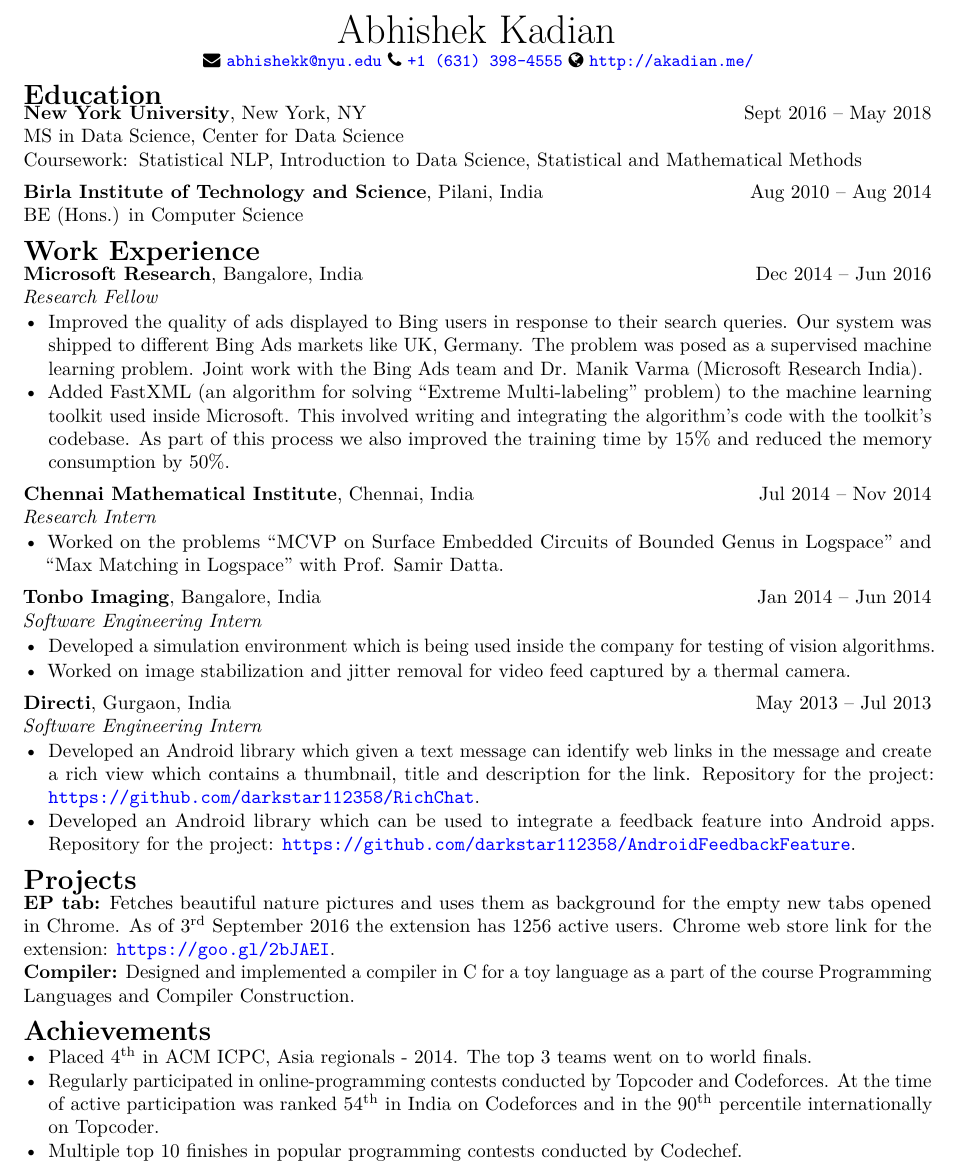
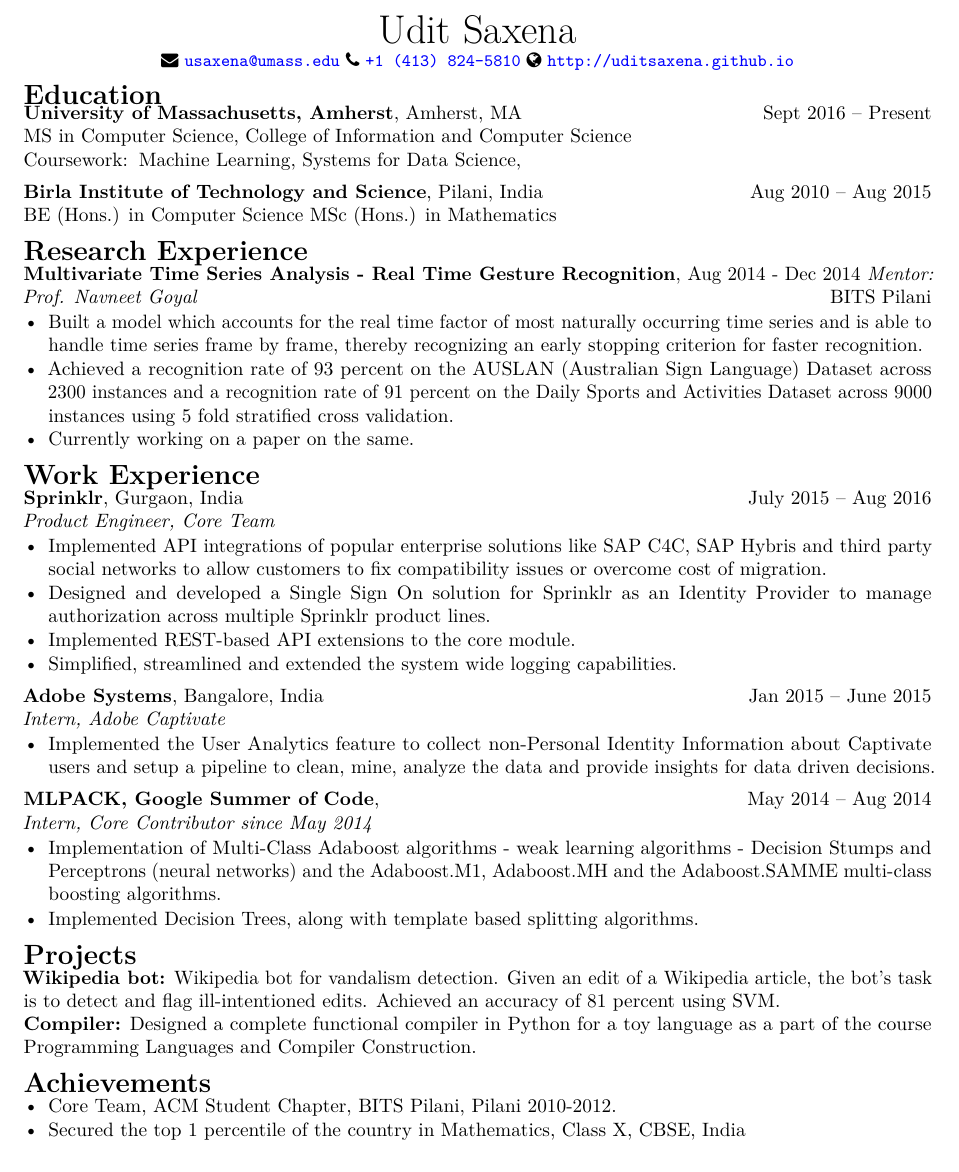
Before and after one commit to uditsaxena/resume, a LaTeX CV (resume.tex): part of the page, cut at the place of the change. Compiled offline with pdfLaTeX.

Commit message:
Some changes.

```diff
--- a/resume.tex
+++ b/resume.tex
@@ -27,92 +27,87 @@
 \pagecolor{white}
 \begin{center}
 \huge
-Abhishek Kadian\\
+Udit Saxena\\
 \small
-\faEnvelope~\href{mailto:abhishekk@nyu.edu}{\nolinkurl{abhishekk@nyu.edu}}
-\faPhone~\href{tel:16313984555}{\texttt{+1 (631) 398-4555}}
-\faGlobe~\url{http://akadian.me/}
+\faEnvelope~\href{mailto:usaxena@umass.edu}{\nolinkurl{usaxena@umass.edu}}
+\faPhone~\href{tel:14138245810}{\texttt{+1 (413) 824-5810}}
+\faGlobe~\url{http://uditsaxena.github.io}
 \normalsize
 \end{center}
 
 \section*{Education}
 \vspace{-1mm}
-\textbf{New York University}, New York, NY \hfill Sept 2016 --
-    May 2018\\
-MS in Data Science, Center for Data Science
+\textbf{University of Massachusetts, Amherst}, Amherst, MA \hfill Sept 2016 --
+    Present\\
+MS in Computer Science, College of Information and Computer Science
 \vspace{-2mm}
 \begin{description}[leftmargin=!, labelwidth=\widthof{Coursework },
         font=\normalfont]
-    \item[Coursework:] Statistical NLP,
-                        Introduction to Data Science, Statistical and Mathematical Methods
+    \item[Coursework:] Machine Learning,
+                        Systems for Data Science,
 \end{description}
 \vspace{-0.5mm}
 \textbf{Birla Institute of Technology and Science}, Pilani, India \hfill
-    Aug 2010 -- Aug 2014\\
+    Aug 2010 -- Aug 2015\\
 BE (Hons.) in Computer Science
+MSc (Hons.) in Mathematics
+
+\section*{Research Experience}
+\textbf{Multivariate Time Series Analysis - Real Time Gesture Recognition}, \hfill
+Aug 2014 - Dec 2014
+\emph{Mentor: Prof. Navneet Goyal} \hfill
+BITS Pilani\\
+\vspace{-6mm}
+\begin{itemize}
+\item Built a model which accounts for the real time factor of most naturally occurring time series and is able to handle time series frame by frame, thereby recognizing an early stopping criterion for faster recognition.
+\vspace{-2mm}
+\item Achieved a recognition rate of 93 percent on the AUSLAN (Australian Sign Language) Dataset across 2300 instances and a recognition rate of 91 percent on the Daily Sports and Activities Dataset across 9000 instances using 5 fold stratified cross validation.
+\vspace{-2mm}
+\item Currently working on a paper on the same.
+\end{itemize}
 
 \section*{Work Experience}
-\textbf{Microsoft Research}, Bangalore, India \hfill Dec 2014 -- Jun 2016\\
-\emph{Research Fellow}\\
+\textbf{Sprinklr}, Gurgaon, India \hfill July 2015 -- Aug 2016\\
+\emph{Product Engineer, Core Team}\\
 \vspace{-6mm}
 \begin{itemize}
-\item Improved the quality of ads displayed to Bing users in response to their search queries. Our system was shipped
-to different Bing Ads markets like UK, Germany. The problem was posed as a supervised machine learning problem. Joint
-work with the Bing Ads team and Dr. Manik Varma (Microsoft Research India).
+\item Implemented API integrations of popular enterprise solutions like SAP C4C, SAP Hybris and third party social networks to allow customers to fix compatibility issues or overcome cost of migration.
 \vspace{-2mm}
-\item Added FastXML (an algorithm for solving ``Extreme Multi-labeling'' problem) to the machine
-learning toolkit used inside Microsoft. This involved writing and integrating the algorithm's code
-with the toolkit's codebase. As part of this process we also improved the training time by 15\% and reduced the
-memory consumption by 50\%.
+\item Designed and developed a Single Sign On solution for Sprinklr as an Identity Provider to manage authorization across multiple Sprinklr product lines.
+\vspace{-2mm}
+\item Implemented REST-based API extensions to the core module.
+\vspace{-2mm}
+\item Simplified, streamlined and extended the system wide logging capabilities.
 \end{itemize}
 
 \vspace{-0.5mm}
-\textbf{Chennai Mathematical Institute}, Chennai, India \hfill Jul 2014 -- Nov 2014\\
-\emph{Research Intern}\\
+\textbf{Adobe Systems}, Bangalore, India \hfill Jan 2015 -- June 2015\\
+\emph{Intern, Adobe Captivate}\\
 \vspace{-6mm}
 \begin{itemize}
-\item Worked on the problems ``MCVP on Surface Embedded Circuits of Bounded Genus in Logspace'' and ``Max Matching in Logspace''
-with Prof. Samir Datta.
+\item Implemented the User Analytics feature to collect non-Personal Identity Information about Captivate users and setup a pipeline to clean, mine, analyze the data and provide insights for data driven decisions.
 \end{itemize}
 
 \vspace{-0.5mm}
-\textbf{Tonbo Imaging}, Bangalore, India \hfill Jan 2014 -- Jun 2014\\
-\emph{Software Engineering Intern}\\
+\textbf{MLPACK, Google Summer of Code}, \hfill May 2014 -- Aug 2014\\
+\emph{Intern, Core Contributor since May 2014}\\
 \vspace{-6mm}
 \begin{itemize}
-\item Developed a simulation environment which is being used inside the company for testing of vision algorithms.
+\item Implementation of Multi-Class Adaboost algorithms - weak learning algorithms - Decision Stumps and Perceptrons (neural networks) and the Adaboost.M1, Adaboost.MH and the Adaboost.SAMME multi-class boosting algorithms. \\
 \vspace{-6mm}
-\item Worked on image stabilization and jitter removal for video feed captured by a thermal camera.
-\end{itemize}
-
-\vspace{-0.5mm}
-\textbf{Directi}, Gurgaon, India \hfill May 2013 -- Jul 2013\\
-\emph{Software Engineering Intern}\\
-\vspace{-6mm}
-\begin{itemize}
-\item Developed an Android library which given a text message can identify web links in the message and create a rich view
-which contains a thumbnail, title and description for the link. Repository for the project: \url{https://github.com/darkstar112358/RichChat}.
-\vspace{-2mm}
-\item Developed an Android library which can be used to integrate a feedback feature into Android apps. Repository for the project: \url{https://github.com/darkstar112358/AndroidFeedbackFeature}.
+\item Implemented Decision Trees, along with template based splitting algorithms.
 \end{itemize}
 
 \section*{Projects}
-\textbf{EP tab:}
-Fetches beautiful nature pictures and uses them as background for the empty new tabs opened in Chrome.
-As of 3\textsuperscript{rd} September 2016 the extension has 1256 active users.
-Chrome web store link for the extension: \url{https://goo.gl/2bJAEI}.\\
+\textbf{Wikipedia bot:}
+Wikipedia bot for vandalism detection. Given an edit of a Wikipedia article, the bot's task is to detect and flag ill-intentioned edits. Achieved an accuracy of 81 percent using SVM.\\
 \textbf{Compiler:}
-Designed and implemented a compiler in C for a toy language as a part of the course Programming Languages and Compiler Construction.
-
+Designed a complete functional compiler in Python for a toy language as a part of the course Programming Languages and Compiler Construction.
 
 \section*{Achievements}
 \begin{itemize}
-\item Placed 4\textsuperscript{th} in ACM ICPC, Asia regionals - 2014. The top 3 teams went on to world finals.
+\item Core Team, ACM Student Chapter, BITS Pilani, Pilani 2010-2012.
 \vspace{-2mm}
-\item Regularly participated in online-programming contests conducted by Topcoder and Codeforces. At the time of
-active participation was ranked 54\textsuperscript{th} in India on Codeforces and in the 90\textsuperscript{th}
-percentile internationally on Topcoder.
-\vspace{-2mm}
-\item Multiple top 10 finishes in popular programming contests conducted by Codechef.
+\item Secured the top 1 percentile of the country in Mathematics, Class X, CBSE, India
 \end{itemize}
 \end{document}
```
Also changed, not shown: resume.pdf, resume.tex (2 more changed lines).
